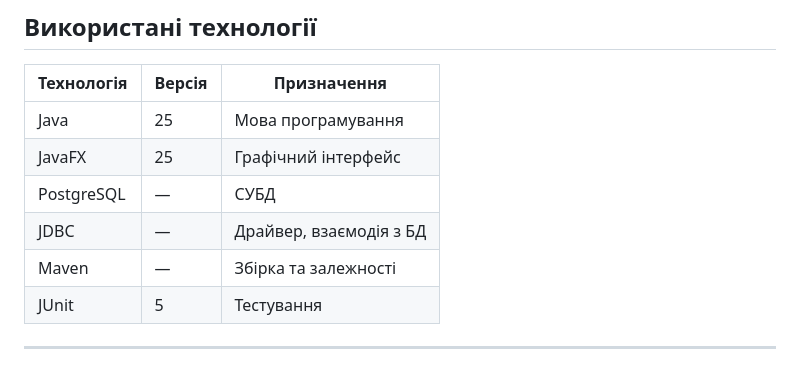
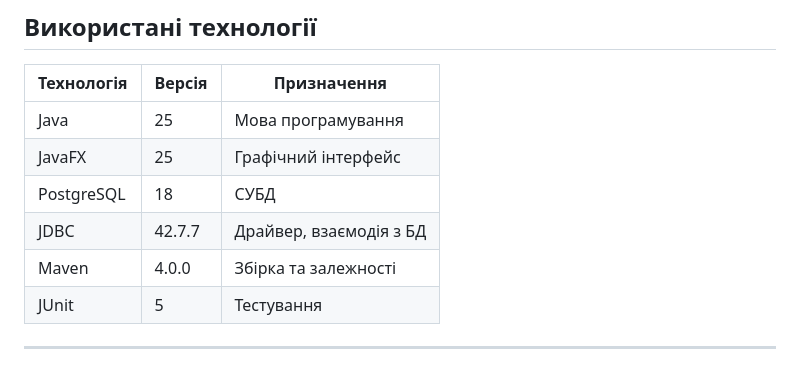
Before and after one commit to Marasun1/Java-Group-Project-Shop, a Markdown page: README.md, the part around the change. Rendered like a GitHub page.

```diff
--- a/README.md
+++ b/README.md
@@ -22,9 +22,9 @@
 |---|---|---|
 | Java | 25 | Мова програмування |
 | JavaFX | 25 | Графічний інтерфейс |
-| PostgreSQL | — | СУБД |
-| JDBC | — | Драйвер, взаємодія з БД |
-| Maven | — | Збірка та залежності |
+| PostgreSQL | 18 | СУБД |
+| JDBC | 42.7.7 | Драйвер, взаємодія з БД |
+| Maven | 4.0.0 | Збірка та залежності |
 | JUnit | 5 | Тестування |
 
 ---
```
